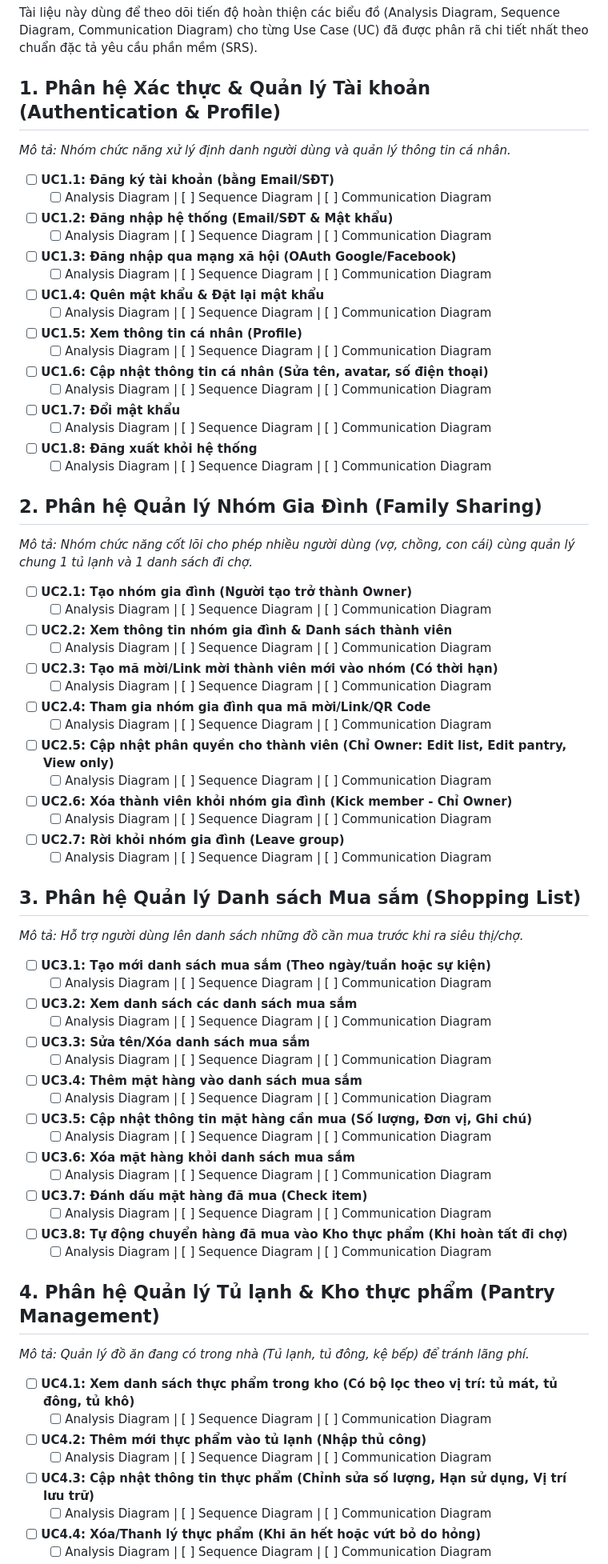
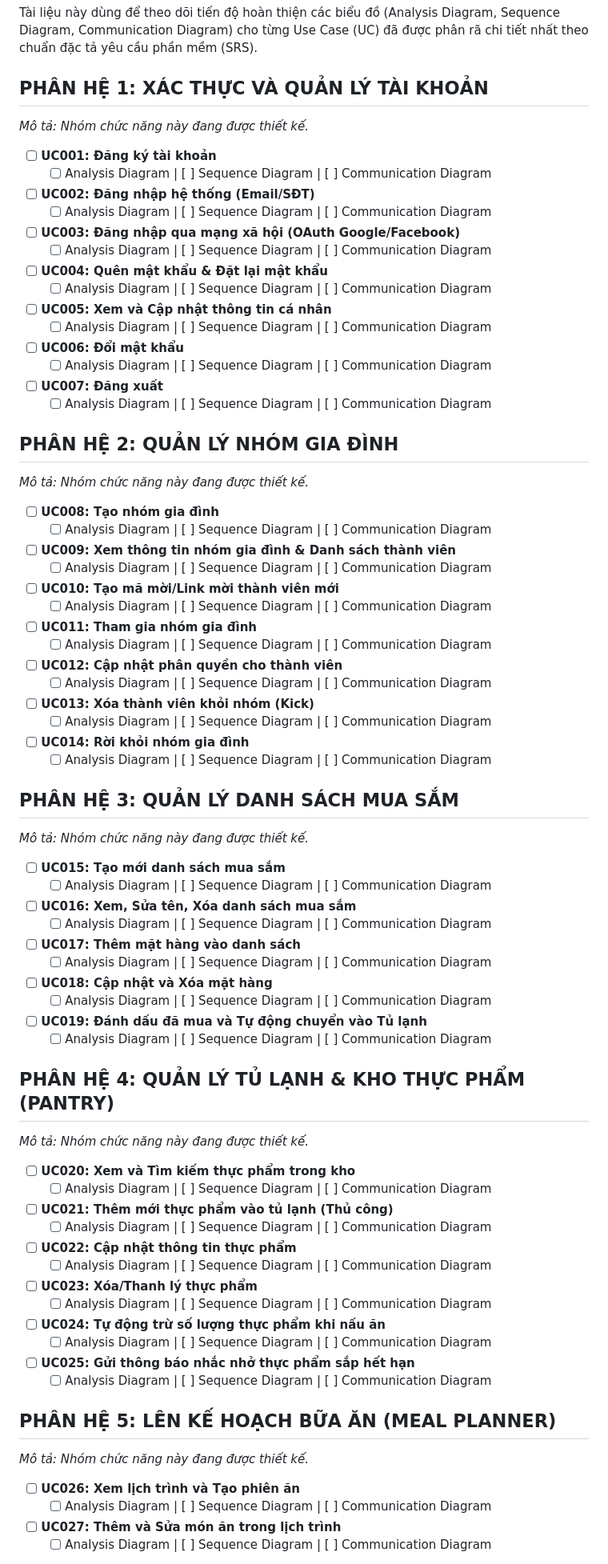
Before and after one commit to Alt2210/NaviMart, a Markdown page: architectural.md, the part around one of its changes. Shown at 80% size. Drawn GitHub-style.

```diff
--- a/architectural.md
+++ b/architectural.md
@@ -2,68 +2,67 @@
 
 Tài liệu này dùng để theo dõi tiến độ hoàn thiện các biểu đồ (Analysis Diagram, Sequence Diagram, Communication Diagram) cho từng Use Case (UC) đã được phân rã chi tiết nhất theo chuẩn đặc tả yêu cầu phần mềm (SRS).
 
-## 1. Phân hệ Xác thực & Quản lý Tài khoản (Authentication & Profile)
-*Mô tả: Nhóm chức năng xử lý định danh người dùng và quản lý thông tin cá nhân.*
-- [ ] **UC1.1: Đăng ký tài khoản (bằng Email/SĐT)**
+## PHÂN HỆ 1: XÁC THỰC VÀ QUẢN LÝ TÀI KHOẢN
+*Mô tả: Nhóm chức năng này đang được thiết kế.*
+- [ ] **UC001: Đăng ký tài khoản**
   - [ ] Analysis Diagram | [ ] Sequence Diagram | [ ] Communication Diagram
-- [ ] **UC1.2: Đăng nhập hệ thống (Email/SĐT & Mật khẩu)**
+- [ ] **UC002: Đăng nhập hệ thống (Email/SĐT)**
   - [ ] Analysis Diagram | [ ] Sequence Diagram | [ ] Communication Diagram
-- [ ] **UC1.3: Đăng nhập qua mạng xã hội (OAuth Google/Facebook)**
+- [ ] **UC003: Đăng nhập qua mạng xã hội (OAuth Google/Facebook)**
   - [ ] Analysis Diagram | [ ] Sequence Diagram | [ ] Communication Diagram
-- [ ] **UC1.4: Quên mật khẩu & Đặt lại mật khẩu**
+- [ ] **UC004: Quên mật khẩu & Đặt lại mật khẩu**
   - [ ] Analysis Diagram | [ ] Sequence Diagram | [ ] Communication Diagram
-- [ ] **UC1.5: Xem thông tin cá nhân (Profile)**
+- [ ] **UC005: Xem và Cập nhật thông tin cá nhân**
   - [ ] Analysis Diagram | [ ] Sequence Diagram | [ ] Communication Diagram
-- [ ] **UC1.6: Cập nhật thông tin cá nhân (Sửa tên, avatar, số điện thoại)**
+- [ ] **UC006: Đổi mật khẩu**
   - [ ] Analysis Diagram | [ ] Sequence Diagram | [ ] Communication Diagram
-- [ ] **UC1.7: Đổi mật khẩu**
+- [ ] **UC007: Đăng xuất**
   - [ ] Analysis Diagram | [ ] Sequence Diagram | [ ] Communication Diagram
-- [ ] **UC1.8: Đăng xuất khỏi hệ thống**
+## PHÂN HỆ 2: QUẢN LÝ NHÓM GIA ĐÌNH
+*Mô tả: Nhóm chức năng này đang được thiết kế.*
+- [ ] **UC008: Tạo nhóm gia đình**
   - [ ] Analysis Diagram | [ ] Sequence Diagram | [ ] Communication Diagram
-
-## 2. Phân hệ Quản lý Nhóm Gia Đình (Family Sharing)
-*Mô tả: Nhóm chức năng cốt lõi cho phép nhiều người dùng (vợ, chồng, con cái) cùng quản lý chung 1 tủ lạnh và 1 danh sách đi chợ.*
-- [ ] **UC2.1: Tạo nhóm gia đình (Người tạo trở thành Owner)**
+- [ ] **UC009: Xem thông tin nhóm gia đình & Danh sách thành viên**
   - [ ] Analysis Diagram | [ ] Sequence Diagram | [ ] Communication Diagram
-- [ ] **UC2.2: Xem thông tin nhóm gia đình & Danh sách thành viên**
+- [ ] **UC010: Tạo mã mời/Link mời thành viên mới**
   - [ ] Analysis Diagram | [ ] Sequence Diagram | [ ] Communication Diagram
-- [ ] **UC2.3: Tạo mã mời/Link mời thành viên mới vào nhóm (Có thời hạn)**
+- [ ] **UC011: Tham gia nhóm gia đình**
   - [ ] Analysis Diagram | [ ] Sequence Diagram | [ ] Communication Diagram
-- [ ] **UC2.4: Tham gia nhóm gia đình qua mã mời/Link/QR Code**
+- [ ] **UC012: Cập nhật phân quyền cho thành viên**
   - [ ] Analysis Diagram | [ ] Sequence Diagram | [ ] Communication Diagram
-- [ ] **UC2.5: Cập nhật phân quyền cho thành viên (Chỉ Owner: Edit list, Edit pantry, View only)**
+- [ ] **UC013: Xóa thành viên khỏi nhóm (Kick)**
   - [ ] Analysis Diagram | [ ] Sequence Diagram | [ ] Communication Diagram
-- [ ] **UC2.6: Xóa thành viên khỏi nhóm gia đình (Kick member - Chỉ Owner)**
+- [ ] **UC014: Rời khỏi nhóm gia đình**
   - [ ] Analysis Diagram | [ ] Sequence Diagram | [ ] Communication Diagram
-- [ ] **UC2.7: Rời khỏi nhóm gia đình (Leave group)**
+## PHÂN HỆ 3: QUẢN LÝ DANH SÁCH MUA SẮM
+*Mô tả: Nhóm chức năng này đang được thiết kế.*
+- [ ] **UC015: Tạo mới danh sách mua sắm**
   - [ ] Analysis Diagram | [ ] Sequence Diagram | [ ] Communication Diagram
-
-## 3. Phân hệ Quản lý Danh sách Mua sắm (Shopping List)
-*Mô tả: Hỗ trợ người dùng lên danh sách những đồ cần mua trước khi ra siêu thị/chợ.*
-- [ ] **UC3.1: Tạo mới danh sách mua sắm (Theo ngày/tuần hoặc sự kiện)**
+- [ ] **UC016: Xem, Sửa tên, Xóa danh sách mua sắm**
   - [ ] Analysis Diagram | [ ] Sequence Diagram | [ ] Communication Diagram
-- [ ] **UC3.2: Xem danh sách các danh sách mua sắm**
+- [ ] **UC017: Thêm mặt hàng vào danh sách**
   - [ ] Analysis Diagram | [ ] Sequence Diagram | [ ] Communication Diagram
-- [ ] **UC3.3: Sửa tên/Xóa danh sách mua sắm**
+- [ ] **UC018: Cập nhật và Xóa mặt hàng**
   - [ ] Analysis Diagram | [ ] Sequence Diagram | [ ] Communication Diagram
-- [ ] **UC3.4: Thêm mặt hàng vào danh sách mua sắm**
+- [ ] **UC019: Đánh dấu đã mua và Tự động chuyển vào Tủ lạnh**
   - [ ] Analysis Diagram | [ ] Sequence Diagram | [ ] Communication Diagram
-- [ ] **UC3.5: Cập nhật thông tin mặt hàng cần mua (Số lượng, Đơn vị, Ghi chú)**
+## PHÂN HỆ 4: QUẢN LÝ TỦ LẠNH & KHO THỰC PHẨM (PANTRY)
+*Mô tả: Nhóm chức năng này đang được thiết kế.*
+- [ ] **UC020: Xem và Tìm kiếm thực phẩm trong kho**
   - [ ] Analysis Diagram | [ ] Sequence Diagram | [ ] Communication Diagram
-- [ ] **UC3.6: Xóa mặt hàng khỏi danh sách mua sắm**
+- [ ] **UC021: Thêm mới thực phẩm vào tủ lạnh (Thủ công)**
   - [ ] Analysis Diagram | [ ] Sequence Diagram | [ ] Communication Diagram
-- [ ] **UC3.7: Đánh dấu mặt hàng đã mua (Check item)**
+- [ ] **UC022: Cập nhật thông tin thực phẩm**
   - [ ] Analysis Diagram | [ ] Sequence Diagram | [ ] Communication Diagram
-- [ ] **UC3.8: Tự động chuyển hàng đã mua vào Kho thực phẩm (Khi hoàn tất đi chợ)**
+- [ ] **UC023: Xóa/Thanh lý thực phẩm**
   - [ ] Analysis Diagram | [ ] Sequence Diagram | [ ] Communication Diagram
-
-## 4. Phân hệ Quản lý Tủ lạnh & Kho thực phẩm (Pantry Management)
-*Mô tả: Quản lý đồ ăn đang có trong nhà (Tủ lạnh, tủ đông, kệ bếp) để tránh lãng phí.*
-- [ ] **UC4.1: Xem danh sách thực phẩm trong kho (Có bộ lọc theo vị trí: tủ mát, tủ đông, tủ khô)**
+- [ ] **UC024: Tự động trừ số lượng thực phẩm khi nấu ăn**
   - [ ] Analysis Diagram | [ ] Sequence Diagram | [ ] Communication Diagram
-- [ ] **UC4.2: Thêm mới thực phẩm vào tủ lạnh (Nhập thủ công)**
+- [ ] **UC025: Gửi thông báo nhắc nhở thực phẩm sắp hết hạn**
   - [ ] Analysis Diagram | [ ] Sequence Diagram | [ ] Communication Diagram
-- [ ] **UC4.3: Cập nhật thông tin thực phẩm (Chỉnh sửa số lượng, Hạn sử dụng, Vị trí lưu trữ)**
+## PHÂN HỆ 5: LÊN KẾ HOẠCH BỮA ĂN (MEAL PLANNER)
+*Mô tả: Nhóm chức năng này đang được thiết kế.*
+- [ ] **UC026: Xem lịch trình và Tạo phiên ăn**
   - [ ] Analysis Diagram | [ ] Sequence Diagram | [ ] Communication Diagram
-- [ ] **UC4.4: Xóa/Thanh lý thực phẩm (Khi ăn hết hoặc vứt bỏ do hỏng)**
+- [ ] **UC027: Thêm và Sửa món ăn trong lịch trình**
   - [ ] Analysis Diagram | [ ] Sequence Diagram | [ ] Communication Diagram
```
Also changed, not shown: other parts of architectural.md (+18 -46 lines), US.md (+78 -78 lines), screen_flow.md (added, +108 -0 lines).
